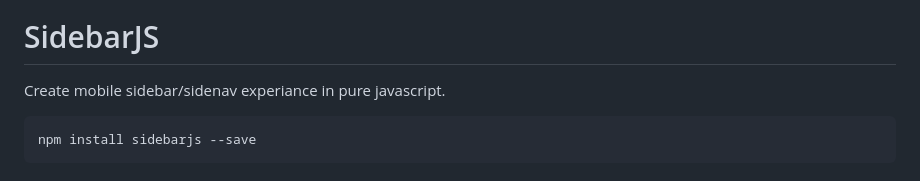
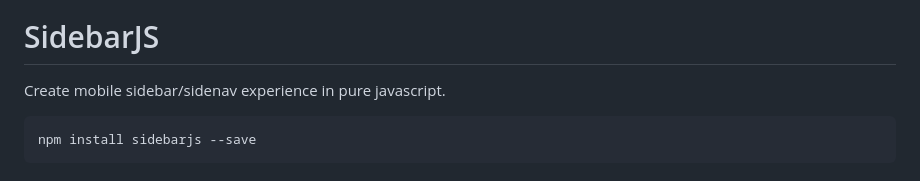
Before and after one commit to SidebarJS/sidebarjs, a Markdown page: README.md, the part around the change. Drawn GitHub-style.

Commit message:
Update README.md
Fixed minor typo in first line.

````diff
--- a/README.md
+++ b/README.md
@@ -3,7 +3,7 @@
 [![npm](https://img.shields.io/npm/dt/sidebarjs.svg)](https://www.npmjs.com/package/sidebarjs)
 
 # SidebarJS
-Create mobile sidebar/sidenav experiance in pure javascript.
+Create mobile sidebar/sidenav experience in pure javascript.
 
 ```ssh
 npm install sidebarjs --save
````
